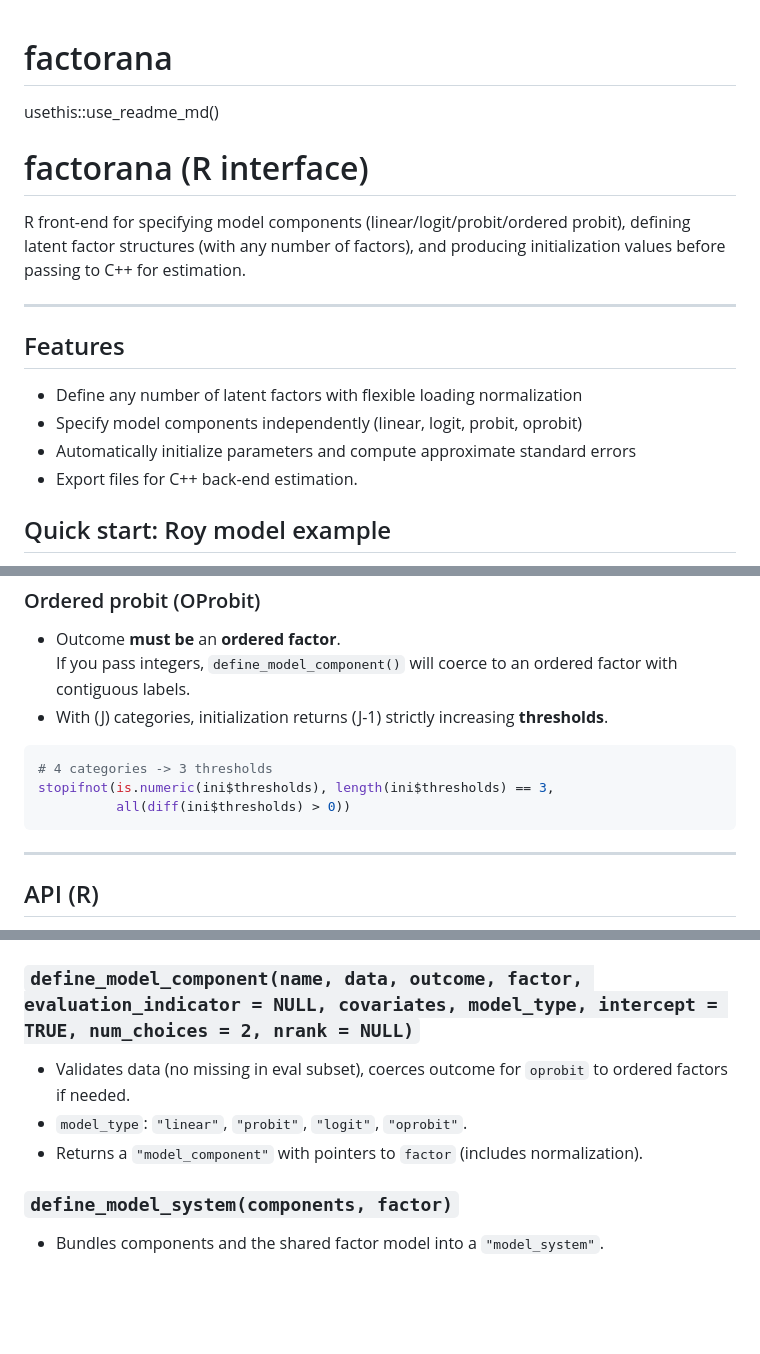
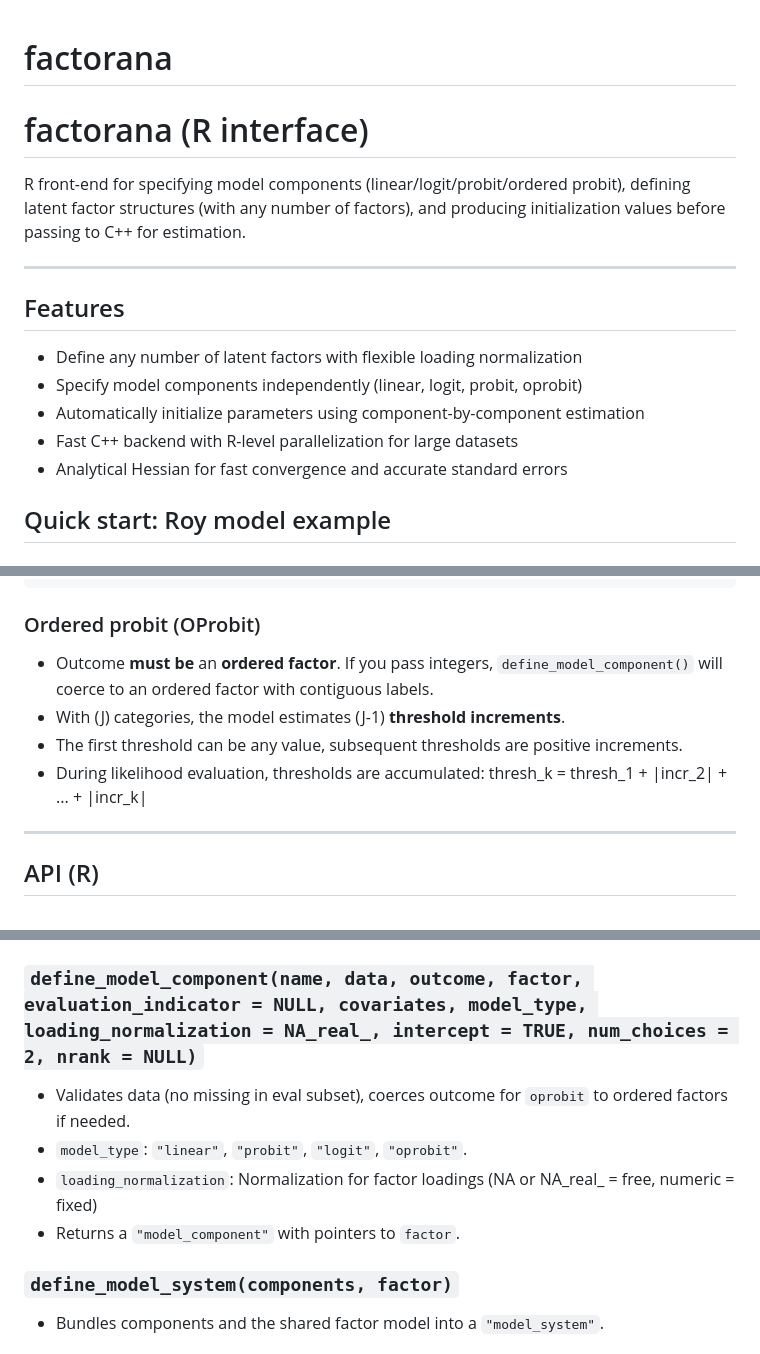
Before and after one commit to GregVeramendi/factorana, a Markdown page: factorana_R_interface/README.md, 3 parts joined by grey strips. Rendered like a GitHub page; blank space fills up the shorter version.

Commit message:
Fix README inconsistencies: parameter names and outdated content
Fixed several issues:

1. Removed usethis::use_readme_md() command (line 7)
   - This was a setup command, not documentation

2. Fixed parameter name: n_quad → n_quad_points
   - Updated all 4 occurrences to match function signature
   - Lines: 68, 181, 286, 311

3. Updated Features section
   - Removed outdated "Export files for C++ back-end"
   - Added current features: parallelization, analytical Hessian

4. Added loading_normalization to define_model_component signature
   - Was missing from API documentation
   - Added default value and description

5. Updated Ordered Probit section
   - Removed outdated example referencing ini$thresholds
   - Explained incremental threshold parameterization
   - Clarified absolute value transformation during evaluation

All examples now use correct API with current parameter names.

🤖 Generated with [Claude Code](https://claude.com/claude-code)

Co-Authored-By: Claude <noreply@anthropic.com>

````diff
--- a/factorana_R_interface/README.md
+++ b/factorana_R_interface/README.md
@@ -3,8 +3,6 @@
 
 <!-- badges: start -->
 <!-- badges: end -->
-
-usethis::use_readme_md()
 
 # factorana (R interface)
 
@@ -16,8 +14,9 @@ R front-end for specifying model components (linear/logit/probit/ordered probit)
 ## Features
 - Define any number of latent factors with flexible loading normalization
 - Specify model components independently (linear, logit, probit, oprobit)
-- Automatically initialize parameters and compute approximate standard errors
-- Export files for C++ back-end estimation.
+- Automatically initialize parameters using component-by-component estimation
+- Fast C++ backend with R-level parallelization for large datasets
+- Analytical Hessian for fast convergence and accurate standard errors
 
 ## Quick start: Roy model example
 
@@ -199,13 +198,9 @@ mc2 <- define_model_component(
 
 - Outcome **must be** an **ordered factor**.
   If you pass integers, `define_model_component()` will coerce to an ordered factor with contiguous labels.
-- With \(J\) categories, initialization returns \(J-1\) strictly increasing **thresholds**.
-
-```r
-# 4 categories -> 3 thresholds
-stopifnot(is.numeric(ini$thresholds), length(ini$thresholds) == 3,
-          all(diff(ini$thresholds) > 0))
-```
+- With \(J\) categories, the model estimates \(J-1\) **threshold increments**.
+- The first threshold can be any value, subsequent thresholds are positive increments.
+- During likelihood evaluation, thresholds are accumulated: thresh_k = thresh_1 + |incr_2| + ... + |incr_k|
 
 ---
 
@@ -221,10 +216,11 @@ More detailed explanations within functions.
 - Returns an object of class `"factor_model"`
 - **Note**: Loading normalization is now specified at the component level via `define_model_component()`
 
-### `define_model_component(name, data, outcome, factor, evaluation_indicator = NULL, covariates, model_type, intercept = TRUE, num_choices = 2, nrank = NULL)`
+### `define_model_component(name, data, outcome, factor, evaluation_indicator = NULL, covariates, model_type, loading_normalization = NA_real_, intercept = TRUE, num_choices = 2, nrank = NULL)`
 - Validates data (no missing in eval subset), coerces outcome for `oprobit` to ordered factors if needed.
 - `model_type`: `"linear"`, `"probit"`, `"logit"`, `"oprobit"`.
-- Returns a `"model_component"` with pointers to `factor` (includes normalization).
+- `loading_normalization`: Normalization for factor loadings (NA or NA_real_ = free, numeric = fixed)
+- Returns a `"model_component"` with pointers to `factor`.
 
 ### `define_model_system(components, factor)`
 - Bundles components and the shared factor model into a `"model_system"`.
````
Also changed, not shown: other parts of factorana_R_interface/README.md (+4 -4 lines).
